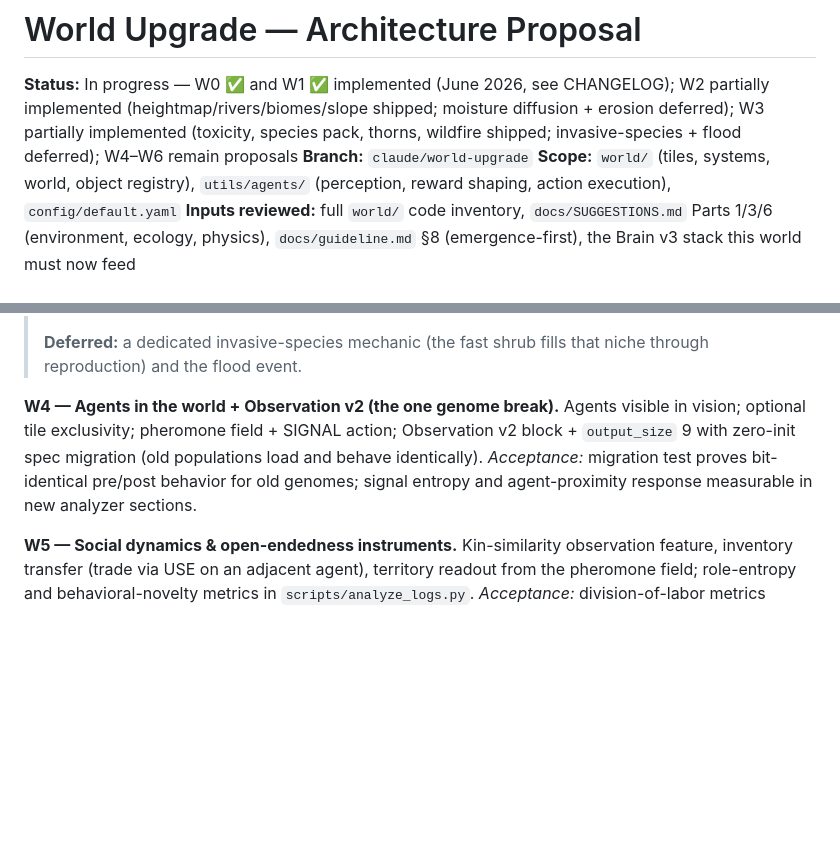
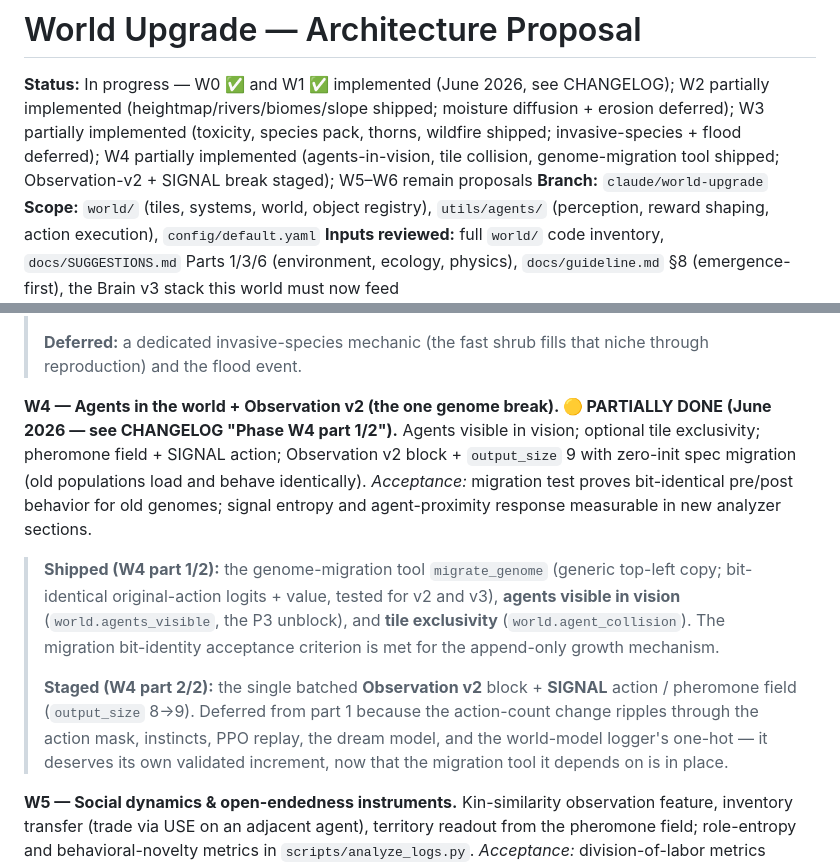
Before and after one commit to starkdv/emergent-world-model-sandbox, a Markdown page: docs/WORLD_UPGRADE_PROPOSAL.md, 2 parts joined by grey strips. Rendered like a GitHub page; blank space fills up the shorter version.

```diff
--- a/docs/WORLD_UPGRADE_PROPOSAL.md
+++ b/docs/WORLD_UPGRADE_PROPOSAL.md
@@ -4,7 +4,8 @@
 CHANGELOG); W2 partially implemented (heightmap/rivers/biomes/slope shipped;
 moisture diffusion + erosion deferred); W3 partially implemented (toxicity,
 species pack, thorns, wildfire shipped; invasive-species + flood deferred);
-W4–W6 remain proposals
+W4 partially implemented (agents-in-vision, tile collision, genome-migration
+tool shipped; Observation-v2 + SIGNAL break staged); W5–W6 remain proposals
 **Branch:** `claude/world-upgrade`
 **Scope:** `world/` (tiles, systems, world, object registry), `utils/agents/`
 (perception, reward shaping, action execution), `config/default.yaml`
@@ -300,13 +301,28 @@ and self-extinguishes at water/moisture boundaries.
 > **Deferred:** a dedicated invasive-species mechanic (the fast shrub fills
 > that niche through reproduction) and the flood event.
 
-**W4 — Agents in the world + Observation v2 (the one genome break).**
+**W4 — Agents in the world + Observation v2 (the one genome break).
+🟡 PARTIALLY DONE (June 2026 — see CHANGELOG "Phase W4 part 1/2").**
 Agents visible in vision; optional tile exclusivity; pheromone field +
 SIGNAL action; Observation v2 block + `output_size` 9 with zero-init
 spec migration (old populations load and behave identically).
 *Acceptance:* migration test proves bit-identical pre/post behavior for
 old genomes; signal entropy and agent-proximity response measurable in
 new analyzer sections.
+
+> **Shipped (W4 part 1/2):** the genome-migration tool `migrate_genome`
+> (generic top-left copy; bit-identical original-action logits + value,
+> tested for v2 and v3), **agents visible in vision** (`world.agents_visible`,
+> the P3 unblock), and **tile exclusivity** (`world.agent_collision`). The
+> migration bit-identity acceptance criterion is met for the append-only
+> growth mechanism.
+>
+> **Staged (W4 part 2/2):** the single batched **Observation v2** block +
+> **SIGNAL** action / pheromone field (`output_size` 8→9). Deferred from
+> part 1 because the action-count change ripples through the action mask,
+> instincts, PPO replay, the dream model, and the world-model logger's
+> one-hot — it deserves its own validated increment, now that the migration
+> tool it depends on is in place.
 
 **W5 — Social dynamics & open-endedness instruments.**
 Kin-similarity observation feature, inventory transfer (trade via USE on
```
Also changed, not shown: CHANGELOG.md (+39 -1 lines), README.md (+27 -0 lines).
